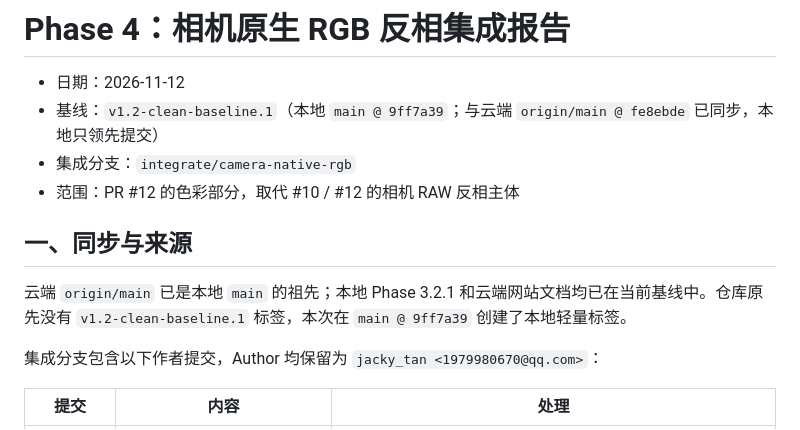
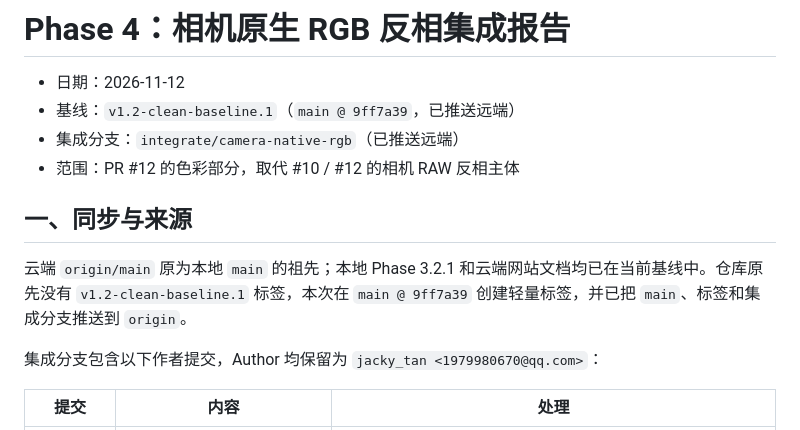
Before and after one commit to BillyDu-TJ/NexFilm, a Markdown page: docs/v1.2-phase4-camera-native-rgb.md, the part around the change. Drawn GitHub-style.

Commit message:
docs(color): record the pushed Phase 4 integration branch

```diff
--- a/docs/v1.2-phase4-camera-native-rgb.md
+++ b/docs/v1.2-phase4-camera-native-rgb.md
@@ -1,13 +1,13 @@
 # Phase 4：相机原生 RGB 反相集成报告
 
 - 日期：2026-11-12
-- 基线：`v1.2-clean-baseline.1`（本地 `main @ 9ff7a39`；与云端 `origin/main @ fe8ebde` 已同步，本地只领先提交）
-- 集成分支：`integrate/camera-native-rgb`
+- 基线：`v1.2-clean-baseline.1`（`main @ 9ff7a39`，已推送远端）
+- 集成分支：`integrate/camera-native-rgb`（已推送远端）
 - 范围：PR #12 的色彩部分，取代 #10 / #12 的相机 RAW 反相主体
 
 ## 一、同步与来源
 
-云端 `origin/main` 已是本地 `main` 的祖先；本地 Phase 3.2.1 和云端网站文档均已在当前基线中。仓库原先没有 `v1.2-clean-baseline.1` 标签，本次在 `main @ 9ff7a39` 创建了本地轻量标签。
+云端 `origin/main` 原为本地 `main` 的祖先；本地 Phase 3.2.1 和云端网站文档均已在当前基线中。仓库原先没有 `v1.2-clean-baseline.1` 标签，本次在 `main @ 9ff7a39` 创建轻量标签，并已把 `main`、标签和集成分支推送到 `origin`。
 
 集成分支包含以下作者提交，Author 均保留为 `jacky_tan <1979980670@qq.com>`：
 
```
